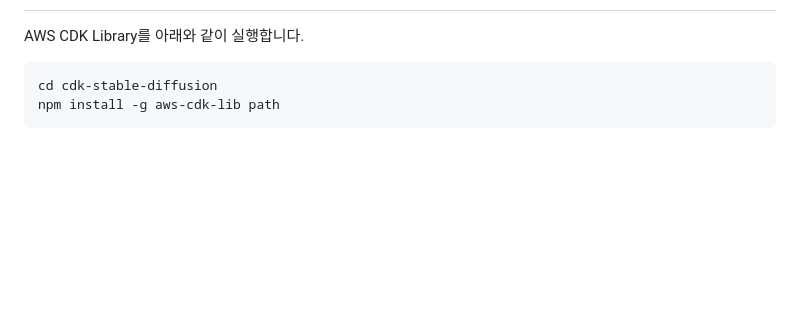
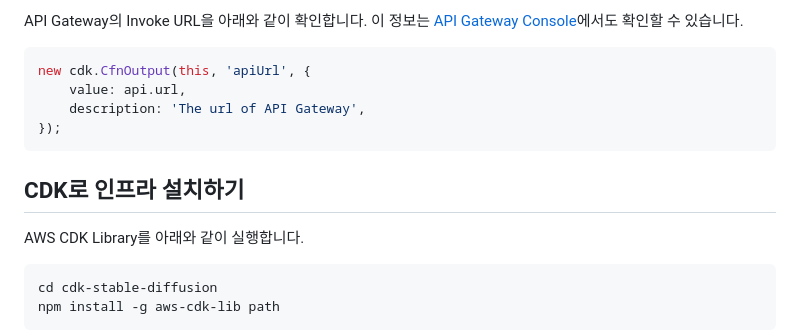
Before and after one commit to kyopark2014/stable-diffusion-api-server, a Markdown page: cdk-stable-diffusion/README.md, the part around the change printed below. Rendered like a GitHub page; blank space fills up the shorter version.

````diff
--- a/cdk-stable-diffusion/README.md
+++ b/cdk-stable-diffusion/README.md
@@ -2,3 +93,15 @@
+API Gateway의 Invoke URL을 아래와 같이 확인합니다. 이 정보는 [API Gateway Console](https://ap-northeast-2.console.aws.amazon.com/apigateway/main/apis?region=ap-northeast-2)에서도 확인할 수 있습니다.
+
+```java
+new cdk.CfnOutput(this, 'apiUrl', {
+    value: api.url,
+    description: 'The url of API Gateway',
+});
+```
+
+
+
+## CDK로 인프라 설치하기
 
 AWS CDK Library를 아래와 같이 실행합니다.
 
````
Also changed, not shown: other parts of cdk-stable-diffusion/README.md (+92 -1 lines).
